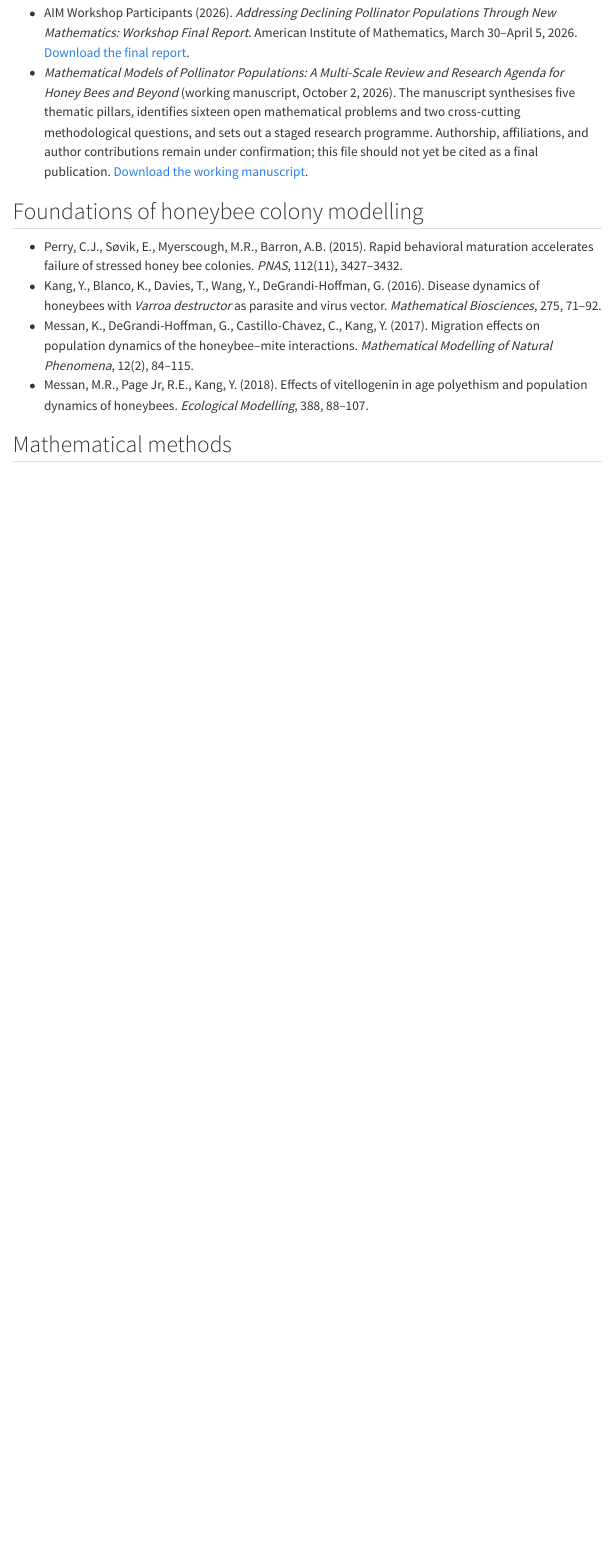
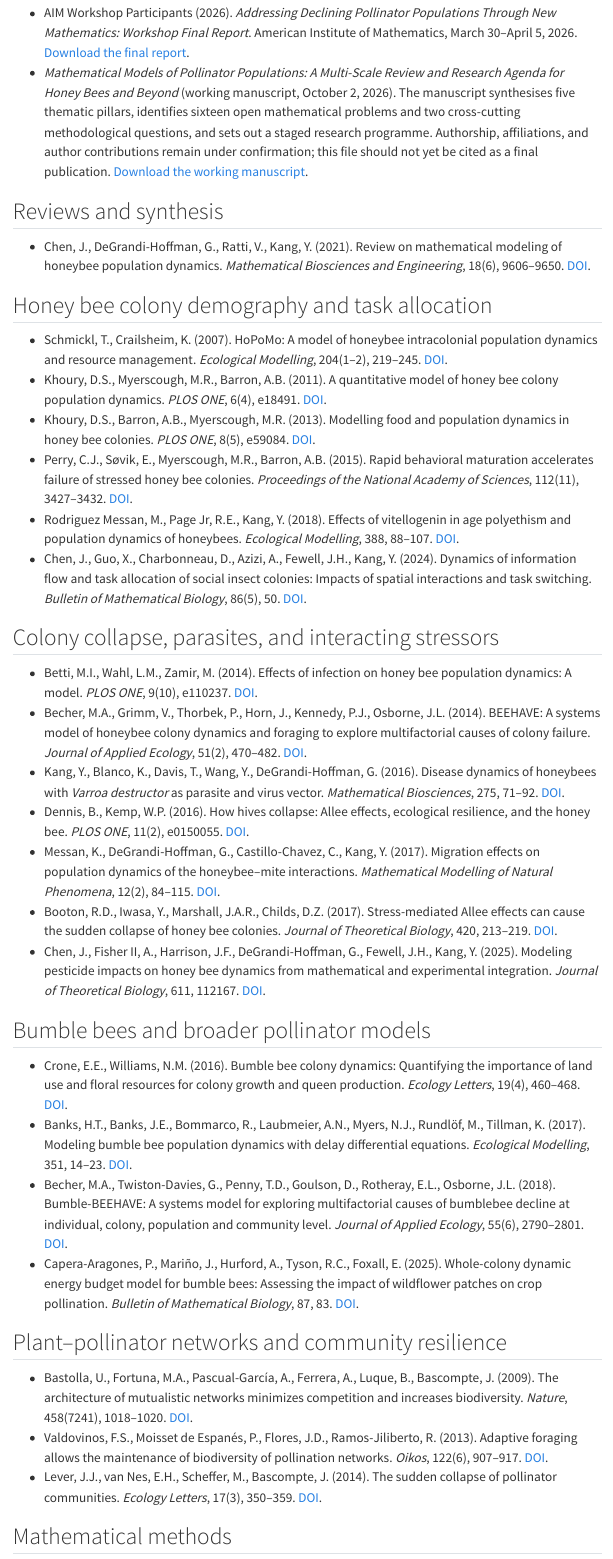
Before and after one commit to yunkang2021/pollinatormodeling.github.io, a Quarto document (publications.qmd): the page in a window 1100 px wide, from 210 px down. Rendered offline with R 4.5, knitr and Pandoc in place of Quarto, with nearby package versions; menus at the side of the page are left out.

Commit message:
Expand selected pollinator modeling publications
Add verified multiscale pollinator-modeling literature, DOI links, and matching BibTeX records.

```diff
--- a/publications.qmd
+++ b/publications.qmd
@@ -10,12 +10,41 @@ subtitle: "Work underpinning and emerging from the collaboration"
 - AIM Workshop Participants (2026). *Addressing Declining Pollinator Populations Through New Mathematics: Workshop Final Report*. American Institute of Mathematics, March 30–April 5, 2026. [Download the final report](resources/AIM-Workshop-Final-Report-2026.pdf).
 - *Mathematical Models of Pollinator Populations: A Multi-Scale Review and Research Agenda for Honey Bees and Beyond* (working manuscript, October 2, 2026). The manuscript synthesises five thematic pillars, identifies sixteen open mathematical problems and two cross-cutting methodological questions, and sets out a staged research programme. Authorship, affiliations, and author contributions remain under confirmation; this file should not yet be cited as a final publication. [Download the working manuscript](resources/Mathematical-Models-of-Pollinator-Populations-Working-Manuscript-2026.pdf).
 
-## Foundations of honeybee colony modelling
+## Reviews and synthesis
 
-- Perry, C.J., Søvik, E., Myerscough, M.R., Barron, A.B. (2015). Rapid behavioral maturation accelerates failure of stressed honey bee colonies. *PNAS*, 112(11), 3427–3432.
-- Kang, Y., Blanco, K., Davies, T., Wang, Y., DeGrandi-Hoffman, G. (2016). Disease dynamics of honeybees with *Varroa destructor* as parasite and virus vector. *Mathematical Biosciences*, 275, 71–92.
-- Messan, K., DeGrandi-Hoffman, G., Castillo-Chavez, C., Kang, Y. (2017). Migration effects on population dynamics of the honeybee–mite interactions. *Mathematical Modelling of Natural Phenomena*, 12(2), 84–115.
-- Messan, M.R., Page Jr, R.E., Kang, Y. (2018). Effects of vitellogenin in age polyethism and population dynamics of honeybees. *Ecological Modelling*, 388, 88–107.
+- Chen, J., DeGrandi-Hoffman, G., Ratti, V., Kang, Y. (2021). Review on mathematical modeling of honeybee population dynamics. *Mathematical Biosciences and Engineering*, 18(6), 9606–9650. [DOI](https://doi.org/10.3934/mbe.2021471).
+
+## Honey bee colony demography and task allocation
+
+- Schmickl, T., Crailsheim, K. (2007). HoPoMo: A model of honeybee intracolonial population dynamics and resource management. *Ecological Modelling*, 204(1–2), 219–245. [DOI](https://doi.org/10.1016/j.ecolmodel.2007.01.001).
+- Khoury, D.S., Myerscough, M.R., Barron, A.B. (2011). A quantitative model of honey bee colony population dynamics. *PLOS ONE*, 6(4), e18491. [DOI](https://doi.org/10.1371/journal.pone.0018491).
+- Khoury, D.S., Barron, A.B., Myerscough, M.R. (2013). Modelling food and population dynamics in honey bee colonies. *PLOS ONE*, 8(5), e59084. [DOI](https://doi.org/10.1371/journal.pone.0059084).
+- Perry, C.J., Søvik, E., Myerscough, M.R., Barron, A.B. (2015). Rapid behavioral maturation accelerates failure of stressed honey bee colonies. *Proceedings of the National Academy of Sciences*, 112(11), 3427–3432. [DOI](https://doi.org/10.1073/pnas.1422089112).
+- Rodriguez Messan, M., Page Jr, R.E., Kang, Y. (2018). Effects of vitellogenin in age polyethism and population dynamics of honeybees. *Ecological Modelling*, 388, 88–107. [DOI](https://doi.org/10.1016/j.ecolmodel.2018.09.011).
+- Chen, J., Guo, X., Charbonneau, D., Azizi, A., Fewell, J.H., Kang, Y. (2024). Dynamics of information flow and task allocation of social insect colonies: Impacts of spatial interactions and task switching. *Bulletin of Mathematical Biology*, 86(5), 50. [DOI](https://doi.org/10.1007/s11538-024-01280-6).
+
+## Colony collapse, parasites, and interacting stressors
+
+- Betti, M.I., Wahl, L.M., Zamir, M. (2014). Effects of infection on honey bee population dynamics: A model. *PLOS ONE*, 9(10), e110237. [DOI](https://doi.org/10.1371/journal.pone.0110237).
+- Becher, M.A., Grimm, V., Thorbek, P., Horn, J., Kennedy, P.J., Osborne, J.L. (2014). BEEHAVE: A systems model of honeybee colony dynamics and foraging to explore multifactorial causes of colony failure. *Journal of Applied Ecology*, 51(2), 470–482. [DOI](https://doi.org/10.1111/1365-2664.12222).
+- Kang, Y., Blanco, K., Davis, T., Wang, Y., DeGrandi-Hoffman, G. (2016). Disease dynamics of honeybees with *Varroa destructor* as parasite and virus vector. *Mathematical Biosciences*, 275, 71–92. [DOI](https://doi.org/10.1016/j.mbs.2016.02.012).
+- Dennis, B., Kemp, W.P. (2016). How hives collapse: Allee effects, ecological resilience, and the honey bee. *PLOS ONE*, 11(2), e0150055. [DOI](https://doi.org/10.1371/journal.pone.0150055).
+- Messan, K., DeGrandi-Hoffman, G., Castillo-Chavez, C., Kang, Y. (2017). Migration effects on population dynamics of the honeybee–mite interactions. *Mathematical Modelling of Natural Phenomena*, 12(2), 84–115. [DOI](https://doi.org/10.1051/mmnp/201712206).
+- Booton, R.D., Iwasa, Y., Marshall, J.A.R., Childs, D.Z. (2017). Stress-mediated Allee effects can cause the sudden collapse of honey bee colonies. *Journal of Theoretical Biology*, 420, 213–219. [DOI](https://doi.org/10.1016/j.jtbi.2017.03.009).
+- Chen, J., Fisher II, A., Harrison, J.F., DeGrandi-Hoffman, G., Fewell, J.H., Kang, Y. (2025). Modeling pesticide impacts on honey bee dynamics from mathematical and experimental integration. *Journal of Theoretical Biology*, 611, 112167. [DOI](https://doi.org/10.1016/j.jtbi.2025.112167).
+
+## Bumble bees and broader pollinator models
+
+- Crone, E.E., Williams, N.M. (2016). Bumble bee colony dynamics: Quantifying the importance of land use and floral resources for colony growth and queen production. *Ecology Letters*, 19(4), 460–468. [DOI](https://doi.org/10.1111/ele.12581).
+- Banks, H.T., Banks, J.E., Bommarco, R., Laubmeier, A.N., Myers, N.J., Rundlöf, M., Tillman, K. (2017). Modeling bumble bee population dynamics with delay differential equations. *Ecological Modelling*, 351, 14–23. [DOI](https://doi.org/10.1016/j.ecolmodel.2017.02.011).
+- Becher, M.A., Twiston-Davies, G., Penny, T.D., Goulson, D., Rotheray, E.L., Osborne, J.L. (2018). Bumble-BEEHAVE: A systems model for exploring multifactorial causes of bumblebee decline at individual, colony, population and community level. *Journal of Applied Ecology*, 55(6), 2790–2801. [DOI](https://doi.org/10.1111/1365-2664.13165).
+- Capera-Aragones, P., Mariño, J., Hurford, A., Tyson, R.C., Foxall, E. (2025). Whole-colony dynamic energy budget model for bumble bees: Assessing the impact of wildflower patches on crop pollination. *Bulletin of Mathematical Biology*, 87, 83. [DOI](https://doi.org/10.1007/s11538-025-01448-8).
+
+## Plant–pollinator networks and community resilience
+
+- Bastolla, U., Fortuna, M.A., Pascual-García, A., Ferrera, A., Luque, B., Bascompte, J. (2009). The architecture of mutualistic networks minimizes competition and increases biodiversity. *Nature*, 458(7241), 1018–1020. [DOI](https://doi.org/10.1038/nature07950).
+- Valdovinos, F.S., Moisset de Espanés, P., Flores, J.D., Ramos-Jiliberto, R. (2013). Adaptive foraging allows the maintenance of biodiversity of pollination networks. *Oikos*, 122(6), 907–917. [DOI](https://doi.org/10.1111/j.1600-0706.2012.20830.x).
+- Lever, J.J., van Nes, E.H., Scheffer, M., Bascompte, J. (2014). The sudden collapse of pollinator communities. *Ecology Letters*, 17(3), 350–359. [DOI](https://doi.org/10.1111/ele.12236).
 
 ## Mathematical methods
 
--- a/references.bib
+++ b/references.bib
@@ -1,5 +1,50 @@
+@article{chen2021review,
+  title   = {Review on mathematical modeling of honeybee population dynamics},
+  author  = {Chen, Jun and DeGrandi-Hoffman, Gloria and Ratti, Vardayani and Kang, Yun},
+  journal = {Mathematical Biosciences and Engineering},
+  volume  = {18},
+  number  = {6},
+  pages   = {9606--9650},
+  year    = {2021},
+  doi     = {10.3934/mbe.2021471}
+}
+
+@article{schmickl2007hopomo,
+  title   = {{HoPoMo}: A model of honeybee intracolonial population dynamics and resource management},
+  author  = {Schmickl, Thomas and Crailsheim, Karl},
+  journal = {Ecological Modelling},
+  volume  = {204},
+  number  = {1--2},
+  pages   = {219--245},
+  year    = {2007},
+  doi     = {10.1016/j.ecolmodel.2007.01.001}
+}
+
+@article{khoury2011quantitative,
+  title   = {A quantitative model of honey bee colony population dynamics},
+  author  = {Khoury, David S. and Myerscough, Mary R. and Barron, Andrew B.},
+  journal = {PLOS ONE},
+  volume  = {6},
+  number  = {4},
+  pages   = {e18491},
+  year    = {2011},
+  doi     = {10.1371/journal.pone.0018491}
+}
+
+@article{khoury2013food,
+  title   = {Modelling food and population dynamics in honey bee colonies},
+  author  = {Khoury, David S. and Barron, Andrew B. and Myerscough, Mary R.},
+  journal = {PLOS ONE},
+  volume  = {8},
+  number  = {5},
+  pages   = {e59084},
+  year    = {2013},
+  doi     = {10.1371/journal.pone.0059084}
+}
+
 @article{perry2015rapid,
   title   = {Rapid behavioral maturation accelerates failure of stressed honey bee colonies},
-  author  = {Perry, Clint J. and S{\o}vik, Eirik and Myerscough, Mary R. and Barron, Andrew B.},
+  author  = {Perry, Clint J. and S{o}vik, Eirik and Myerscough, Mary R. and Barron, Andrew B.},
   journal = {Proceedings of the National Academy of Sciences},
-  volume  = {112}, number = {11}, pages = {3427--3432}, year = {2015}
+  volume  = {112},
+  number  = {11},
@@ -6,52 +56,211 @@
+@article{messan2018vitellogenin,
+  title   = {Effects of vitellogenin in age polyethism and population dynamics of honeybees},
+  author  = {Rodriguez Messan, Marisabel and Page, Robert E., Jr. and Kang, Yun},
+  journal = {Ecological Modelling},
+  volume  = {388},
+  pages   = {88--107},
+  year    = {2018},
+  doi     = {10.1016/j.ecolmodel.2018.09.011}
+}
+
+@article{chen2024information,
+  title   = {Dynamics of Information Flow and Task Allocation of Social Insect Colonies: Impacts of Spatial Interactions and Task Switching},
+  author  = {Chen, Jun and Guo, Xiaohui and Charbonneau, Daniel and Azizi, Asma and Fewell, Jennifer H. and Kang, Yun},
+  journal = {Bulletin of Mathematical Biology},
+  volume  = {86},
+  number  = {5},
+  pages   = {50},
+  year    = {2024},
+  doi     = {10.1007/s11538-024-01280-6}
+}
+
+@article{betti2014infection,
+  title   = {Effects of infection on honey bee population dynamics: A model},
+  author  = {Betti, Matthew I. and Wahl, Lindi M. and Zamir, Mair},
+  journal = {PLOS ONE},
+  volume  = {9},
+  number  = {10},
+  pages   = {e110237},
+  year    = {2014},
+  doi     = {10.1371/journal.pone.0110237}
+}
+
+@article{becher2014beehave,
+  title   = {{BEEHAVE}: A systems model of honeybee colony dynamics and foraging to explore multifactorial causes of colony failure},
+  author  = {Becher, Matthias A. and Grimm, Volker and Thorbek, Pernille and Horn, Juliane and Kennedy, Peter J. and Osborne, Juliet L.},
+  journal = {Journal of Applied Ecology},
+  volume  = {51},
+  number  = {2},
+  pages   = {470--482},
+  year    = {2014},
+  doi     = {10.1111/1365-2664.12222}
 }
 
 @article{kang2016disease,
-  title   = {Disease dynamics of honeybees with \emph{Varroa destructor} as parasite and virus vector},
+  title   = {Disease dynamics of honeybees with emph{Varroa destructor} as parasite and virus vector},
   author  = {Kang, Yun and Blanco, Krystal and Davis, Talia and Wang, Ying and DeGrandi-Hoffman, Gloria},
   journal = {Mathematical Biosciences},
-  volume  = {275}, pages = {71--92}, year = {2016}
+  volume  = {275},
+  pages   = {71--92},
+  year    = {2016},
+  doi     = {10.1016/j.mbs.2016.02.012}
+}
+
+@article{dennis2016collapse,
+  title   = {How Hives Collapse: Allee Effects, Ecological Resilience, and the Honey Bee},
+  author  = {Dennis, Brian and Kemp, William P.},
+  journal = {PLOS ONE},
+  volume  = {11},
+  number  = {2},
+  pages   = {e0150055},
+  year    = {2016},
+  doi     = {10.1371/journal.pone.0150055}
 }
 
 @article{messan2017migration,
   title   = {Migration effects on population dynamics of the honeybee-mite interactions},
   author  = {Messan, Komi and DeGrandi-Hoffman, Gloria and Castillo-Chavez, Carlos and Kang, Yun},
   journal = {Mathematical Modelling of Natural Phenomena},
-  volume  = {12}, number = {2}, pages = {84--115}, year = {2017}
+  volume  = {12},
+  number  = {2},
+  pages   = {84--115},
+  year    = {2017},
+  doi     = {10.1051/mmnp/201712206}
 }
 
-@article{messan2018vitellogenin,
-  title   = {Effects of vitellogenin in age polyethism and population dynamics of honeybees},
-  author  = {Messan, Marisabel Rodriguez and Page Jr, Robert E. and Kang, Yun},
+@article{booton2017allee,
+  title   = {Stress-mediated Allee effects can cause the sudden collapse of honey bee colonies},
+  author  = {Booton, Ross D. and Iwasa, Yoh and Marshall, James A. R. and Childs, Dylan Z.},
+  journal = {Journal of Theoretical Biology},
+  volume  = {420},
+  pages   = {213--219},
+  year    = {2017},
+  doi     = {10.1016/j.jtbi.2017.03.009}
+}
+
+@article{chen2025pesticide,
+  title   = {Modeling pesticide impacts on honey bee dynamics from mathematical and experimental integration},
+  author  = {Chen, Jun and Fisher, Adrian, II and Harrison, Jon F. and DeGrandi-Hoffman, Gloria and Fewell, Jennifer H. and Kang, Yun},
+  journal = {Journal of Theoretical Biology},
+  volume  = {611},
+  pages   = {112167},
+  year    = {2025},
+  doi     = {10.1016/j.jtbi.2025.112167}
+}
+
+@article{crone2016bumble,
+  title   = {Bumble bee colony dynamics: Quantifying the importance of land use and floral resources for colony growth and queen production},
+  author  = {Crone, Elizabeth E. and Williams, Neal M.},
+  journal = {Ecology Letters},
+  volume  = {19},
+  number  = {4},
+  pages   = {460--468},
+  year    = {2016},
+  doi     = {10.1111/ele.12581}
+}
+
+@article{banks2017bumble,
+  title   = {Modeling bumble bee population dynamics with delay differential equations},
+  author  = {Banks, H. T. and Banks, J. E. and Bommarco, Riccardo and Laubmeier, A. N. and Myers, N. J. and Rundl{"o}f, Maj and Tillman, Kristen},
   journal = {Ecological Modelling},
-  volume  = {388}, pages = {88--107}, year = {2018}
+  volume  = {351},
+  pages   = {14--23},
+  year    = {2017},
+  doi     = {10.1016/j.ecolmodel.2017.02.011}
+}
+
+@article{becher2018bumblebeehave,
+  title   = {{Bumble-BEEHAVE}: A systems model for exploring multifactorial causes of bumblebee decline at individual, colony, population and community level},
+  author  = {Becher, Matthias A. and Twiston-Davies, Grace and Penny, Tim D. and Goulson, Dave and Rotheray, Ellen L. and Osborne, Juliet L.},
+  journal = {Journal of Applied Ecology},
+  volume  = {55},
+  number  = {6},
+  pages   = {2790--2801},
+  year    = {2018},
+  doi     = {10.1111/1365-2664.13165}
+}
+
+@article{capera2025energy,
+  title   = {Whole-Colony Dynamic Energy Budget Model for Bumble Bees: Assessing the Impact of Wildflower Patches on Crop Pollination},
+  author  = {Capera-Aragones, Pau and Mari{~n}o, Joany and Hurford, Amy and Tyson, Rebecca C. and Foxall, Eric},
+  journal = {Bulletin of Mathematical Biology},
+  volume  = {87},
+  pages   = {83},
+  year    = {2025},
+  doi     = {10.1007/s11538-025-01448-8}
+}
+
+@article{bastolla2009mutualistic,
+  title   = {The architecture of mutualistic networks minimizes competition and increases biodiversity},
+  author  = {Bastolla, Ugo and Fortuna, Miguel A. and Pascual-Garc{\'i}a, Alberto and Ferrera, Antonio and Luque, Bartolo and Bascompte, Jordi},
+  journal = {Nature},
+  volume  = {458},
+  number  = {7241},
+  pages   = {1018--1020},
+  year    = {2009},
+  doi     = {10.1038/nature07950}
+}
+
+@article{valdovinos2013adaptive,
+  title   = {Adaptive foraging allows the maintenance of biodiversity of pollination networks},
+  author  = {Valdovinos, Fernanda S. and Moisset de Espan{\'e}s, Pablo and Flores, Jos{\'e} D. and Ramos-Jiliberto, Rodrigo},
+  journal = {Oikos},
+  volume  = {122},
+  number  = {6},
+  pages   = {907--917},
+  year    = {2013},
+  doi     = {10.1111/j.1600-0706.2012.20830.x}
+}
+
+@article{lever2014collapse,
+  title   = {The sudden collapse of pollinator communities},
+  author  = {Lever, J. Jelle and van Nes, Egbert H. and Scheffer, Marten and Bascompte, Jordi},
+  journal = {Ecology Letters},
+  volume  = {17},
+  number  = {3},
+  pages   = {350--359},
+  year    = {2014},
+  doi     = {10.1111/ele.12236}
 }
 
 @article{thieme1993persistence,
   title   = {Persistence under relaxed point-dissipativity (with application to an endemic model)},
   author  = {Thieme, Horst R.},
   journal = {SIAM Journal on Mathematical Analysis},
-  volume  = {24}, number = {2}, pages = {407--435}, year = {1993}
+  volume  = {24},
+  number  = {2},
+  pages   = {407--435},
+  year    = {1993},
+  doi     = {10.1137/0524026}
 }
 
 @article{moore2025sterols,
   title   = {Engineered yeast provides rare but essential pollen sterols for honeybees},
   author  = {Moore, Elynn and others},
   journal = {Nature},
-  volume  = {646}, number = {8084}, pages = {365--371}, year = {2025}
+  volume  = {646},
+  number  = {8084},
+  pages   = {365--371},
+  year    = {2025}
 }
 
 @article{gekiere2024lethal,
   title   = {Lethal effects and sex-specific tolerance of copper and cadmium in the buff-tailed bumble bee},
-  author  = {Gekière, Antoine and Breuer, Luna and Dorio, Lo{\"i}c and Vanderplanck, Ma{\"e}va and Michez, Denis},
+  author  = {Geki{`e}re, Antoine and Breuer, Luna and Dorio, Lo{\"i}c and Vanderplanck, Ma{\"e}va and Michez, Denis},
   journal = {Environmental Toxicology and Pharmacology},
-  volume  = {110}, pages = {104546}, year = {2024}
+  volume  = {110},
+  pages   = {104546},
+  year    = {2024}
 }
 
 @article{nunes2021soil,
   title   = {The soil health assessment protocol and evaluation applied to soil organic carbon},
   author  = {Nunes, M. R. and others},
   journal = {Soil Science Society of America Journal},
-  volume  = {85}, number = {4}, pages = {1196--1213}, year = {2021}
+  volume  = {85},
+  number  = {4},
+  pages   = {1196--1213},
+  year    = {2021}
 }
 
 @techreport{aim2026workshop,
```
Also changed, not shown: publications.qmd (6 more changed lines), references.bib (5 more changed lines).
